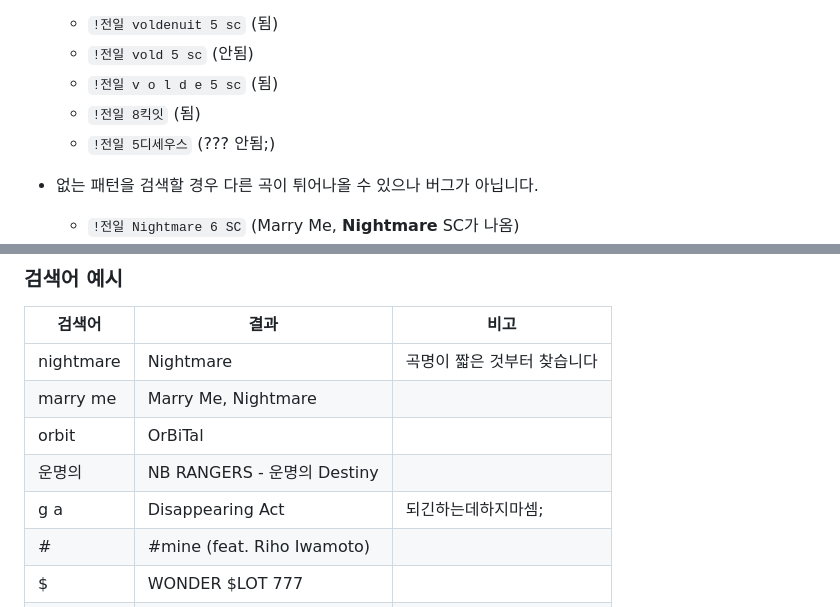
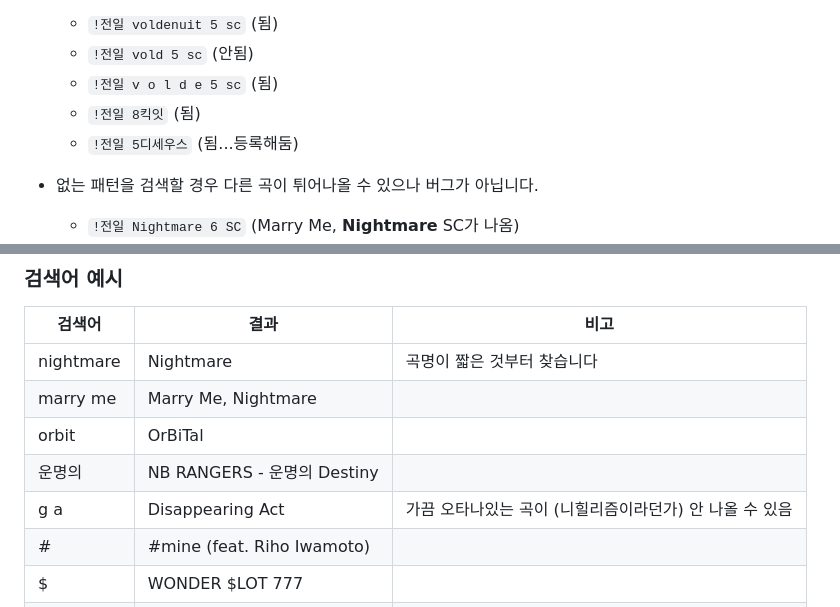
Before and after one commit to hibiyasleep/djmax-topscore-worker, a Markdown page: README.md, 2 parts joined by grey strips. GitHub-like rendering.

Commit message:
gave up about aliases

```diff
--- a/README.md
+++ b/README.md
@@ -44,7 +44,7 @@ technical details below.
   - `!전일 vold 5 sc` (안됨)
   - `!전일 v o l d e 5 sc` (됨)
   - `!전일 8킥잇` (됨)
-  - `!전일 5디세우스` (??? 안됨;)
+  - `!전일 5디세우스` (됨...등록해둠)
 
 * 없는 패턴을 검색할 경우 다른 곡이 튀어나올 수 있으나 버그가 아닙니다.
   - `!전일 Nightmare 6 SC` (Marry Me, **Nightmare** SC가 나옴)
@@ -58,7 +58,7 @@ nightmare | Nightmare | 곡명이 짧은 것부터 찾습니다
 marry me | Marry Me, Nightmare
 orbit | OrBiTal
 운명의 | NB RANGERS - 운명의 Destiny
-g a | Disappearing Act | 되긴하는데하지마셈;
+g a | Disappearing Act | 가끔 오타나있는 곡이 (니힐리즘이라던가) 안 나올 수 있음
 \# | \#mine (feat. Riho Iwamoto)
 $ | WONDER $LOT 777
 `l` | L
```
